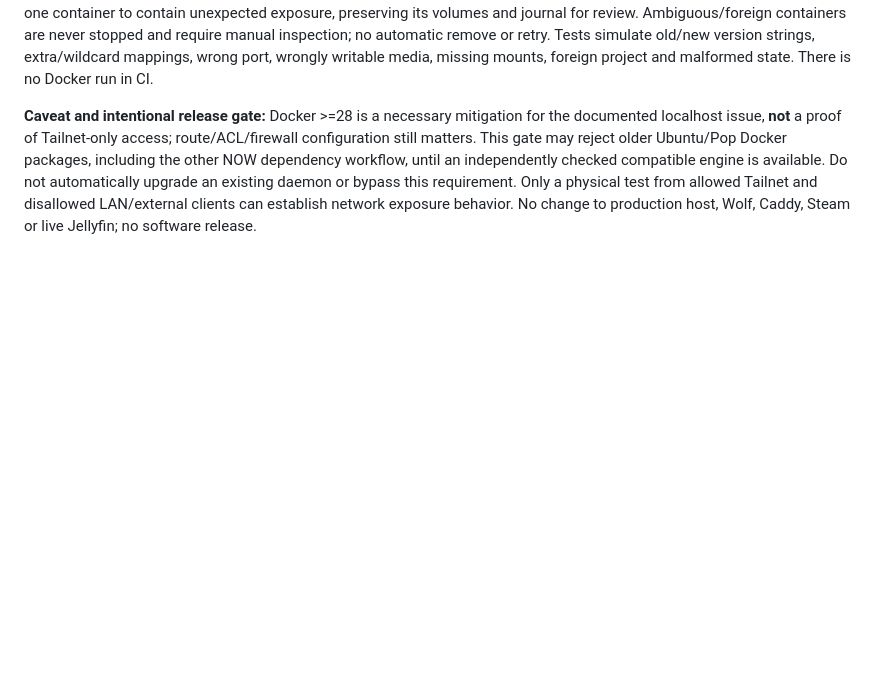
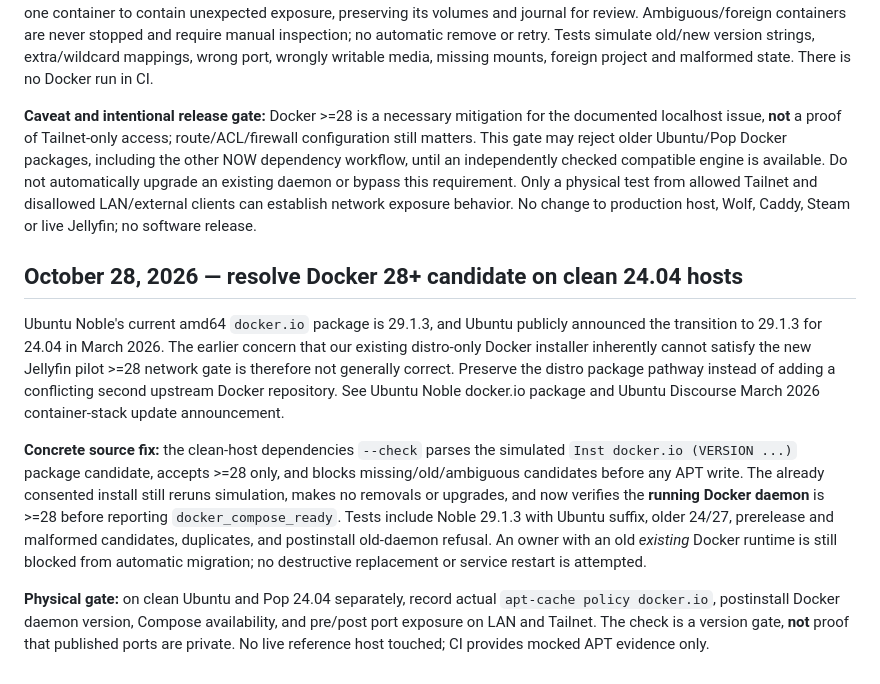
Before and after one commit to SteezyMode/OptiplexNow, a Markdown page: docs/ENGINEERING-TRAIL.md, the part around the change. GitHub-like rendering; blank space fills up the shorter version.

Commit message:
Clarify current Ubuntu Docker 29 distro availability and non-disruptive version compatibility plan

```diff
--- a/docs/ENGINEERING-TRAIL.md
+++ b/docs/ENGINEERING-TRAIL.md
@@ -704,3 +704,11 @@ Deliberately rejected `curl | sh`, automatically purging Docker packages, taking
 **Smallest fix:** fail closed unless the live Docker Engine server reports version 28.0.0 or newer; retain the separate OS/Compose/Tailnet/port checks. After Compose starts, inspect the actual container and require exactly the approved published TCP 8096 bindings (allow unrelated *unpublished* EXPOSE metadata only), all three expected bind mounts with /media/library read-only, the expected user, state, image and project labels. Any mismatch becomes an interrupted/unverified install. If the exact container ID, pinned image, managed label and Compose project match, the installer attempts to stop that one container to contain unexpected exposure, preserving its volumes and journal for review. Ambiguous/foreign containers are never stopped and require manual inspection; no automatic remove or retry. Tests simulate old/new version strings, extra/wildcard mappings, wrong port, wrongly writable media, missing mounts, foreign project and malformed state. There is no Docker run in CI.
 
 **Caveat and intentional release gate:** Docker >=28 is a necessary mitigation for the documented localhost issue, **not** a proof of Tailnet-only access; route/ACL/firewall configuration still matters. This gate may reject older Ubuntu/Pop Docker packages, including the other NOW dependency workflow, until an independently checked compatible engine is available. Do not automatically upgrade an existing daemon or bypass this requirement. Only a physical test from allowed Tailnet and disallowed LAN/external clients can establish network exposure behavior. No change to production host, Wolf, Caddy, Steam or live Jellyfin; no software release.
+
+## October 28, 2026 — resolve Docker 28+ candidate on clean 24.04 hosts
+
+Ubuntu Noble's current amd64 `docker.io` package is 29.1.3, and Ubuntu publicly announced the transition to 29.1.3 for 24.04 in March 2026. The earlier concern that our existing distro-only Docker installer inherently cannot satisfy the new Jellyfin pilot >=28 network gate is therefore not generally correct. Preserve the distro package pathway instead of adding a conflicting second upstream Docker repository. See Ubuntu Noble docker.io package and Ubuntu Discourse March 2026 container-stack update announcement.
+
+**Concrete source fix:** the clean-host dependencies `--check` parses the simulated `Inst docker.io (VERSION ...)` package candidate, accepts >=28 only, and blocks missing/old/ambiguous candidates before any APT write. The already consented install still reruns simulation, makes no removals or upgrades, and now verifies the **running Docker daemon** is >=28 before reporting `docker_compose_ready`. Tests include Noble 29.1.3 with Ubuntu suffix, older 24/27, prerelease and malformed candidates, duplicates, and postinstall old-daemon refusal. An owner with an old *existing* Docker runtime is still blocked from automatic migration; no destructive replacement or service restart is attempted.
+
+**Physical gate:** on clean Ubuntu and Pop 24.04 separately, record actual `apt-cache policy docker.io`, postinstall Docker daemon version, Compose availability, and pre/post port exposure on LAN and Tailnet. The check is a version gate, **not** proof that published ports are private. No live reference host touched; CI provides mocked APT evidence only.
```
